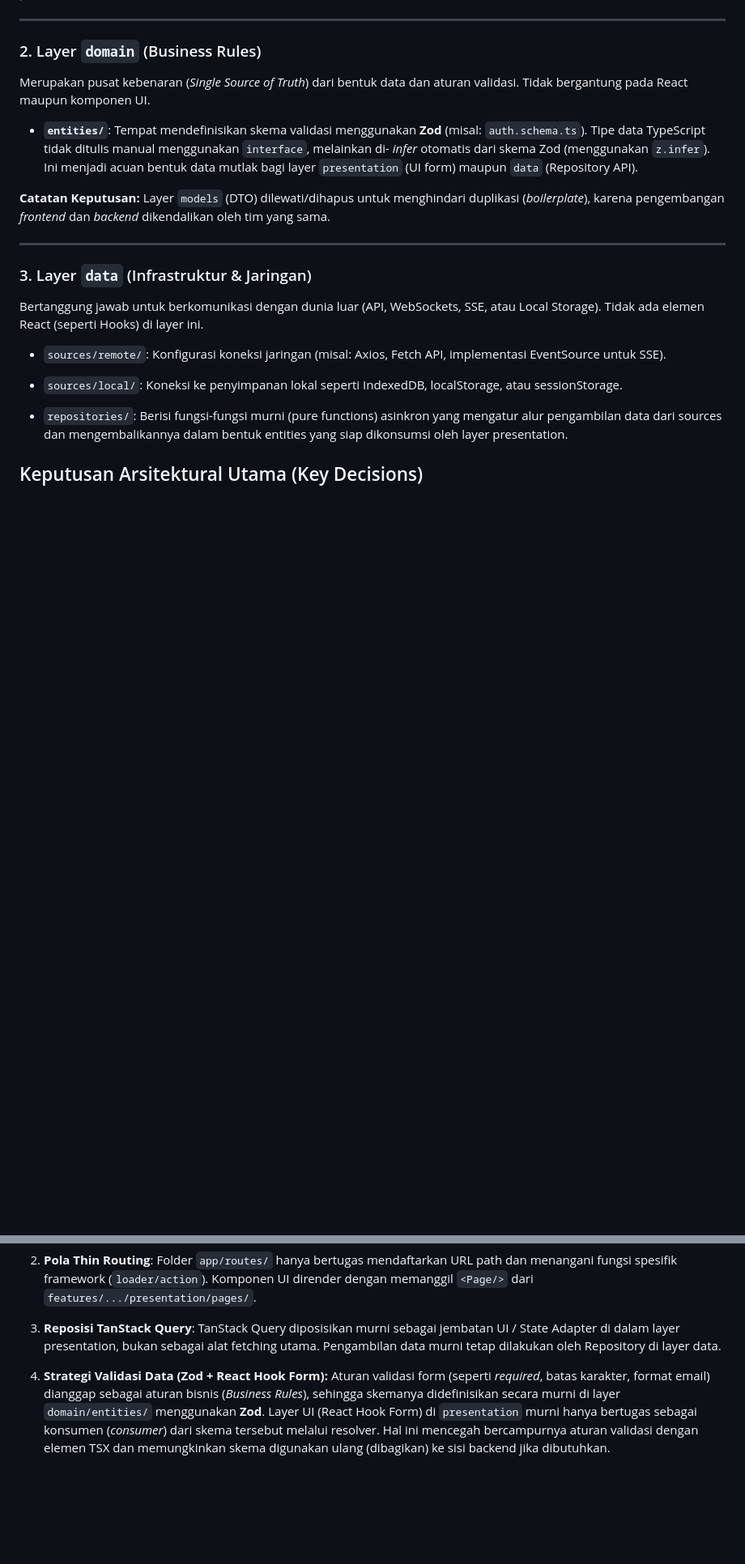
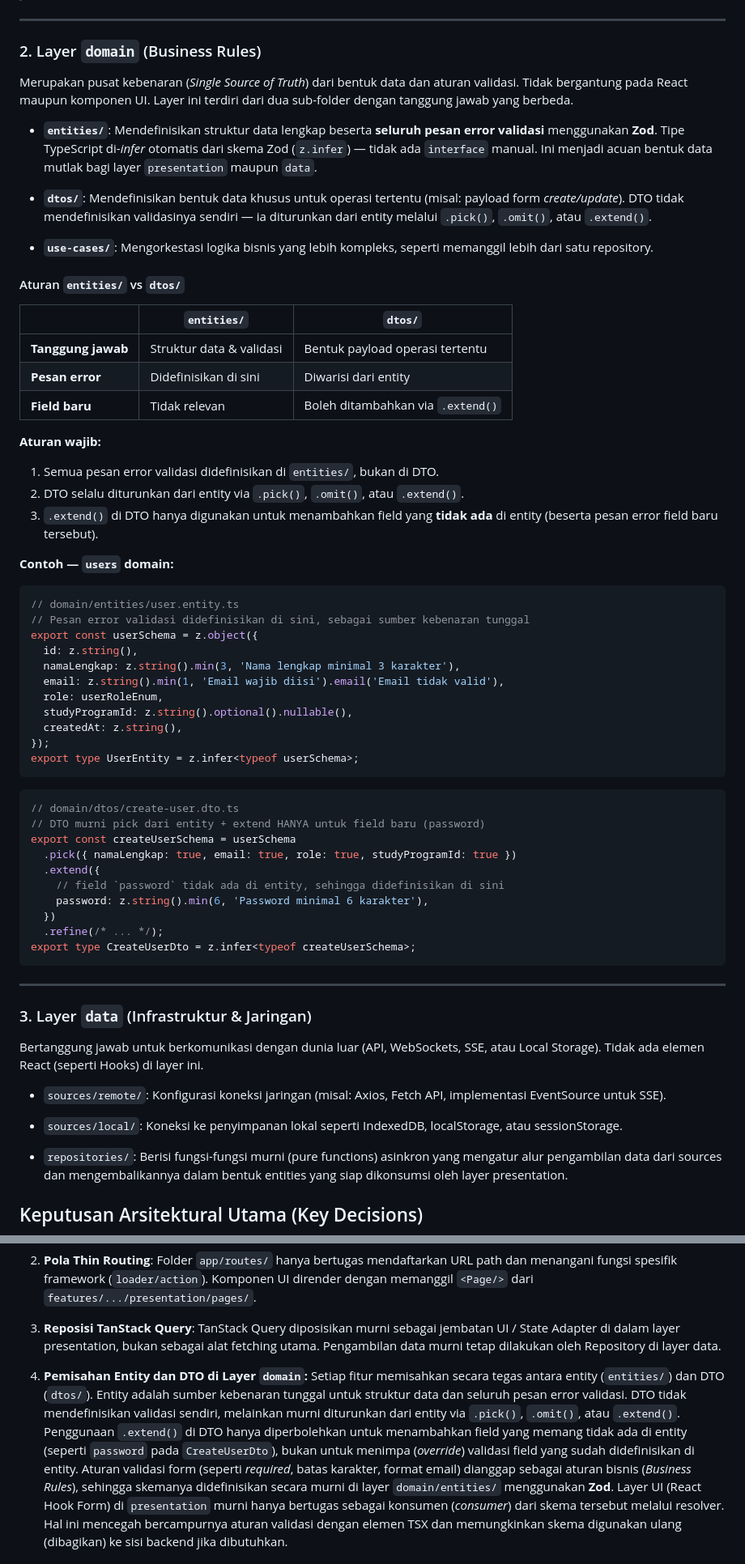
Before and after one commit to attaryu/ai-led, a Markdown page: docs/ARCHITECTURE.md, 2 parts joined by grey strips. Shown at 81% size. GitHub-like rendering; blank space fills up the shorter version.

Commit message:
docs(architecture): clarify separation of entities and DTOs in domain layer

````diff
--- a/docs/ARCHITECTURE.md
+++ b/docs/ARCHITECTURE.md
@@ -73,11 +73,55 @@ Bertanggung jawab atas semua hal yang berkaitan dengan React, tampilan, dan inte
 
 ### 2. Layer `domain` (Business Rules)
 
-Merupakan pusat kebenaran (_Single Source of Truth_) dari bentuk data dan aturan validasi. Tidak bergantung pada React maupun komponen UI.
+Merupakan pusat kebenaran (_Single Source of Truth_) dari bentuk data dan aturan validasi. Tidak bergantung pada React maupun komponen UI. Layer ini terdiri dari dua sub-folder dengan tanggung jawab yang berbeda.
 
-- **`entities/`**: Tempat mendefinisikan skema validasi menggunakan **Zod** (misal: `auth.schema.ts`). Tipe data TypeScript tidak ditulis manual menggunakan `interface`, melainkan di- _infer_ otomatis dari skema Zod (menggunakan `z.infer`). Ini menjadi acuan bentuk data mutlak bagi layer `presentation` (UI form) maupun `data` (Repository API).
+- **`entities/`**: Mendefinisikan struktur data lengkap beserta **seluruh pesan error validasi** menggunakan **Zod**. Tipe TypeScript di-_infer_ otomatis dari skema Zod (`z.infer`) — tidak ada `interface` manual. Ini menjadi acuan bentuk data mutlak bagi layer `presentation` maupun `data`.
 
-**Catatan Keputusan:** Layer `models` (DTO) dilewati/dihapus untuk menghindari duplikasi (_boilerplate_), karena pengembangan _frontend_ dan _backend_ dikendalikan oleh tim yang sama.
+- **`dtos/`**: Mendefinisikan bentuk data khusus untuk operasi tertentu (misal: payload form _create/update_). DTO tidak mendefinisikan validasinya sendiri — ia diturunkan dari entity melalui `.pick()`, `.omit()`, atau `.extend()`.
+
+- **`use-cases/`**: Mengorkestasi logika bisnis yang lebih kompleks, seperti memanggil lebih dari satu repository.
+
+#### Aturan `entities/` vs `dtos/`
+
+| | `entities/` | `dtos/` |
+|---|---|---|
+| **Tanggung jawab** | Struktur data & validasi | Bentuk payload operasi tertentu |
+| **Pesan error** | Didefinisikan di sini | Diwarisi dari entity |
+| **Field baru** | Tidak relevan | Boleh ditambahkan via `.extend()` |
+
+**Aturan wajib:**
+1. Semua pesan error validasi didefinisikan di `entities/`, bukan di DTO.
+2. DTO selalu diturunkan dari entity via `.pick()`, `.omit()`, atau `.extend()`.
+3. `.extend()` di DTO hanya digunakan untuk menambahkan field yang **tidak ada** di entity (beserta pesan error field baru tersebut).
+
+**Contoh — `users` domain:**
+
+```typescript
+// domain/entities/user.entity.ts
+// Pesan error validasi didefinisikan di sini, sebagai sumber kebenaran tunggal
+export const userSchema = z.object({
+  id: z.string(),
+  namaLengkap: z.string().min(3, 'Nama lengkap minimal 3 karakter'),
+  email: z.string().min(1, 'Email wajib diisi').email('Email tidak valid'),
+  role: userRoleEnum,
+  studyProgramId: z.string().optional().nullable(),
+  createdAt: z.string(),
+});
+export type UserEntity = z.infer<typeof userSchema>;
+```
+
+```typescript
+// domain/dtos/create-user.dto.ts
+// DTO murni pick dari entity + extend HANYA untuk field baru (password)
+export const createUserSchema = userSchema
+  .pick({ namaLengkap: true, email: true, role: true, studyProgramId: true })
+  .extend({
+    // field `password` tidak ada di entity, sehingga didefinisikan di sini
+    password: z.string().min(6, 'Password minimal 6 karakter'),
+  })
+  .refine(/* ... */);
+export type CreateUserDto = z.infer<typeof createUserSchema>;
+```
 
 ---
 
@@ -102,7 +146,8 @@ Bertanggung jawab untuk berkomunikasi dengan dunia luar (API, WebSockets, SSE, a
 3. **Reposisi TanStack Query**:
    TanStack Query diposisikan murni sebagai jembatan UI / State Adapter di dalam layer presentation, bukan sebagai alat fetching utama. Pengambilan data murni tetap dilakukan oleh Repository di layer data.
 
-4. **Strategi Validasi Data (Zod + React Hook Form):**
+5. **Pemisahan Entity dan DTO di Layer `domain`:**
+   Setiap fitur memisahkan secara tegas antara entity (`entities/`) dan DTO (`dtos/`). Entity adalah sumber kebenaran tunggal untuk struktur data dan seluruh pesan error validasi. DTO tidak mendefinisikan validasi sendiri, melainkan murni diturunkan dari entity via `.pick()`, `.omit()`, atau `.extend()`. Penggunaan `.extend()` di DTO hanya diperbolehkan untuk menambahkan field yang memang tidak ada di entity (seperti `password` pada `CreateUserDto`), bukan untuk menimpa (_override_) validasi field yang sudah didefinisikan di entity.
    Aturan validasi form (seperti _required_, batas karakter, format email) dianggap sebagai aturan bisnis (_Business Rules_), sehingga skemanya didefinisikan secara murni di layer `domain/entities/` menggunakan **Zod**. Layer UI (React Hook Form) di `presentation` murni hanya bertugas sebagai konsumen (_consumer_) dari skema tersebut melalui resolver. Hal ini mencegah bercampurnya aturan validasi dengan elemen TSX dan memungkinkan skema digunakan ulang (dibagikan) ke sisi backend jika dibutuhkan.
 
 ## Alur Komunikasi Data (Data Flow)
````
